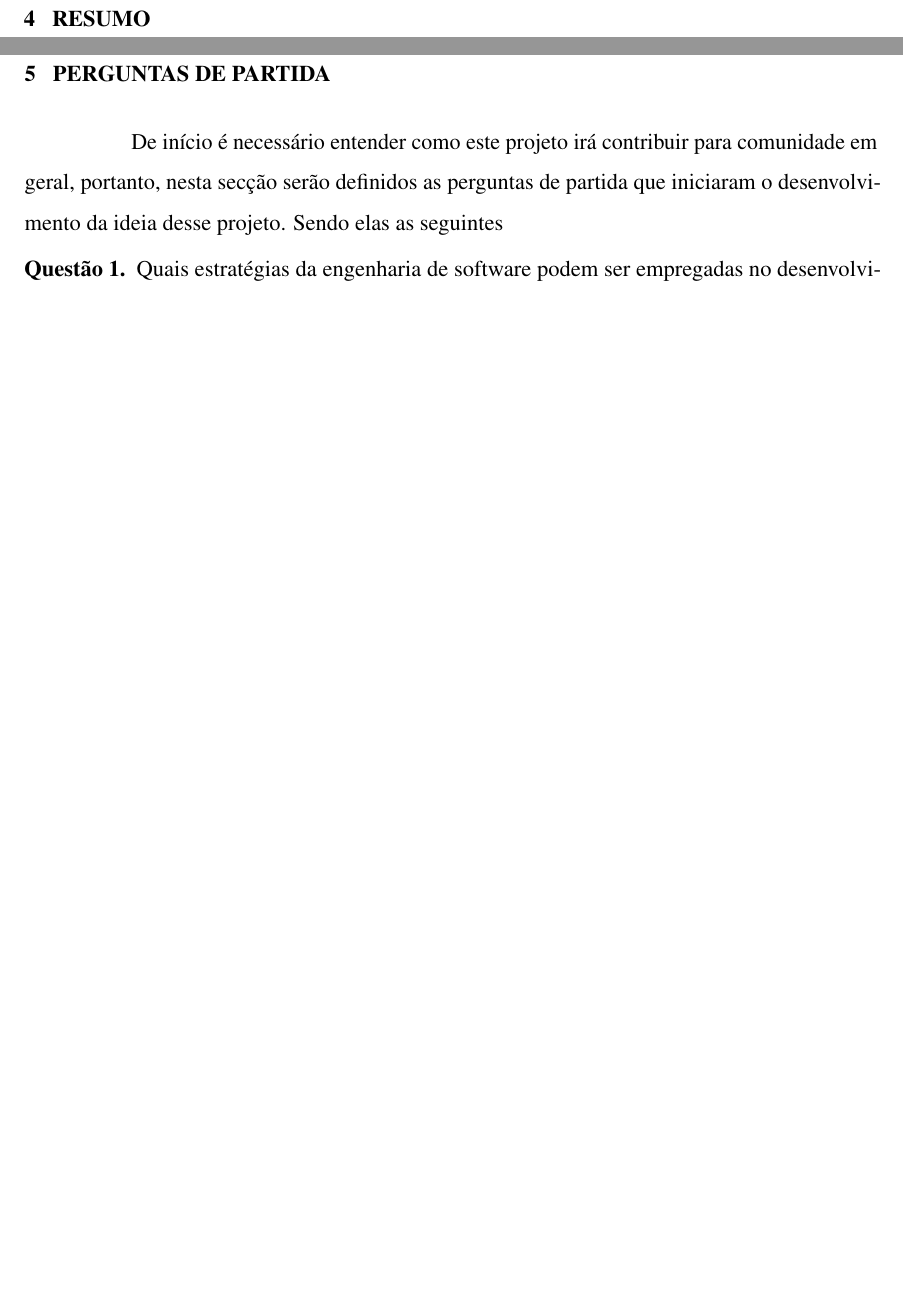
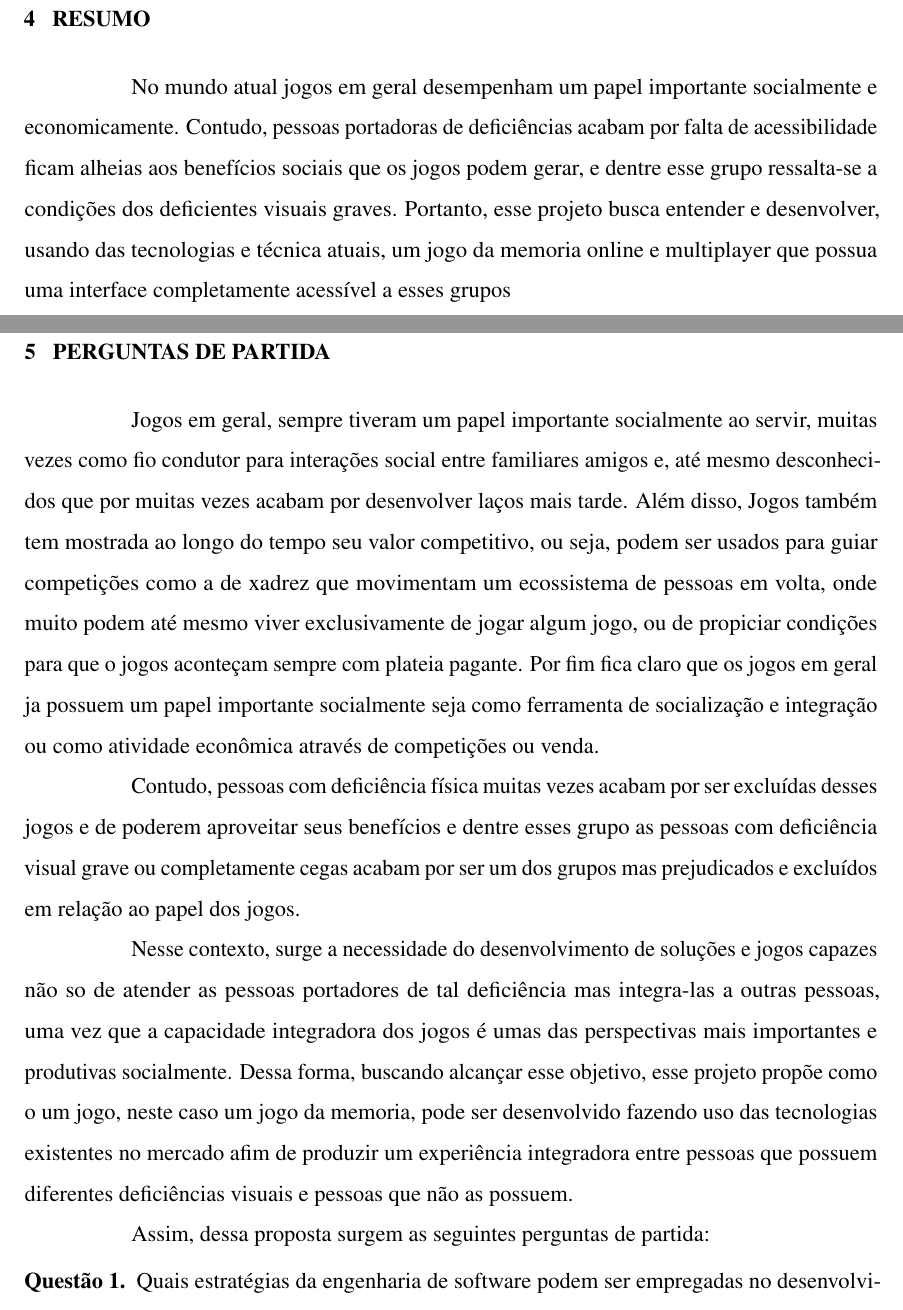
Before and after one commit to athekes/tcc, a LaTeX thesis (documento.tex, which reads 2-textuais/perguntas-de-partida.tex, 2-textuais/resumo.tex): two parts of pages 27 and 28 of 48, joined at a grey line, cut so that both start at the same text, the shorter picture padded with empty space. Compiled offline with pdfLaTeX.

Commit message:
✅ add resumo e introdução das perguntas de partida

```diff
--- a/2-textuais/perguntas-de-partida.tex
+++ b/2-textuais/perguntas-de-partida.tex
@@ -2,7 +2,15 @@
 
 \label{chap:Perguntas de partida}
 
-De início é necessário entender como este projeto irá contribuir para comunidade em geral, portanto, nesta secção serão definidos as perguntas de partida que iniciaram o desenvolvimento da ideia desse projeto. Sendo elas as seguintes
+
+Jogos em geral, sempre tiveram um papel importante socialmente ao servir, muitas vezes como  fio condutor para interações social entre familiares amigos e, até mesmo desconhecidos que por muitas vezes acabam por desenvolver laços mais tarde. Além disso, Jogos também tem mostrada ao longo do tempo seu valor competitivo, ou seja, podem ser usados para guiar competições como a de xadrez que movimentam um ecossistema de pessoas em volta, onde muito podem até mesmo viver exclusivamente de jogar algum jogo, ou de propiciar condições para que o jogos aconteçam sempre com plateia pagante. Por fim fica claro que os jogos em geral ja possuem um papel importante socialmente seja como ferramenta de socialização e integração ou como atividade econômica através de competições ou venda.
+
+
+Contudo, pessoas com deficiência física muitas vezes acabam por ser excluídas desses jogos e de poderem aproveitar seus benefícios e dentre esses grupo as pessoas com deficiência visual grave ou completamente cegas acabam por ser um dos grupos mas prejudicados e excluídos em relação ao papel dos jogos.
+
+Nesse contexto, surge a necessidade do desenvolvimento de soluções e jogos capazes não so de atender as pessoas portadores de tal deficiência mas integra-las a outras pessoas, uma vez que a capacidade integradora dos jogos é umas das perspectivas mais importantes e produtivas socialmente. Dessa forma, buscando alcançar esse objetivo, esse projeto propõe como o um jogo, neste caso um jogo da memoria, pode ser desenvolvido fazendo uso das tecnologias existentes no mercado afim de produzir um experiência integradora entre pessoas que possuem diferentes deficiências visuais e pessoas que não as possuem.
+
+Assim, dessa proposta surgem as seguintes perguntas de partida:
 
 \begin{questao}
   \item Quais estratégias da engenharia de software podem ser empregadas no desenvolvimento de jogos online multiplayer que funcionam via navegador para garantir a qualidade do software?
--- a/2-textuais/resumo.tex
+++ b/2-textuais/resumo.tex
@@ -1,3 +1,5 @@
 \chapter{Resumo}
 
 \label{chap:Resumo}
+
+No mundo atual jogos em geral desempenham um papel importante socialmente e economicamente. Contudo, pessoas portadoras de deficiências acabam por falta de acessibilidade ficam alheias aos benefícios sociais que os jogos podem gerar, e dentre esse grupo ressalta-se a condições dos deficientes visuais graves. Portanto, esse projeto busca entender e desenvolver, usando das tecnologias e técnica atuais, um jogo da memoria online e multiplayer que possua uma interface completamente acessível a esses grupos
```
Also changed, not shown: documento.pdf.
